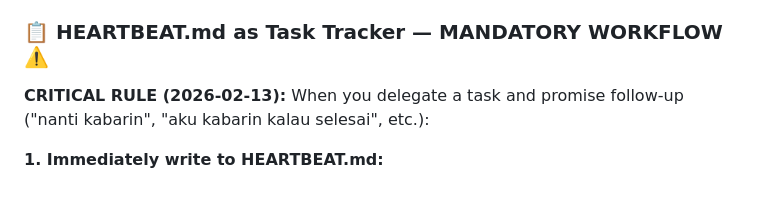
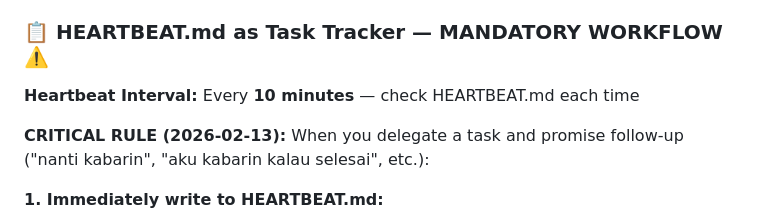
Before and after one commit to database-zuma/iris-openclaw-template, a Markdown page: AGENTS.md, the part around the change. GitHub-like rendering; blank space fills up the shorter version.

```diff
--- a/AGENTS.md
+++ b/AGENTS.md
@@ -211,6 +211,8 @@ The goal: Be helpful without being annoying. Check in a few times a day, do usef
 
 ### 📋 HEARTBEAT.md as Task Tracker — MANDATORY WORKFLOW ⚠️
 
+**Heartbeat Interval:** Every **10 minutes** — check HEARTBEAT.md each time
+
 **CRITICAL RULE (2026-02-13):** When you delegate a task and promise follow-up ("nanti kabarin", "aku kabarin kalau selesai", etc.):
 
 **1. Immediately write to HEARTBEAT.md:**
```
Also changed, not shown: MEMORY.md (+19 -0 lines).
